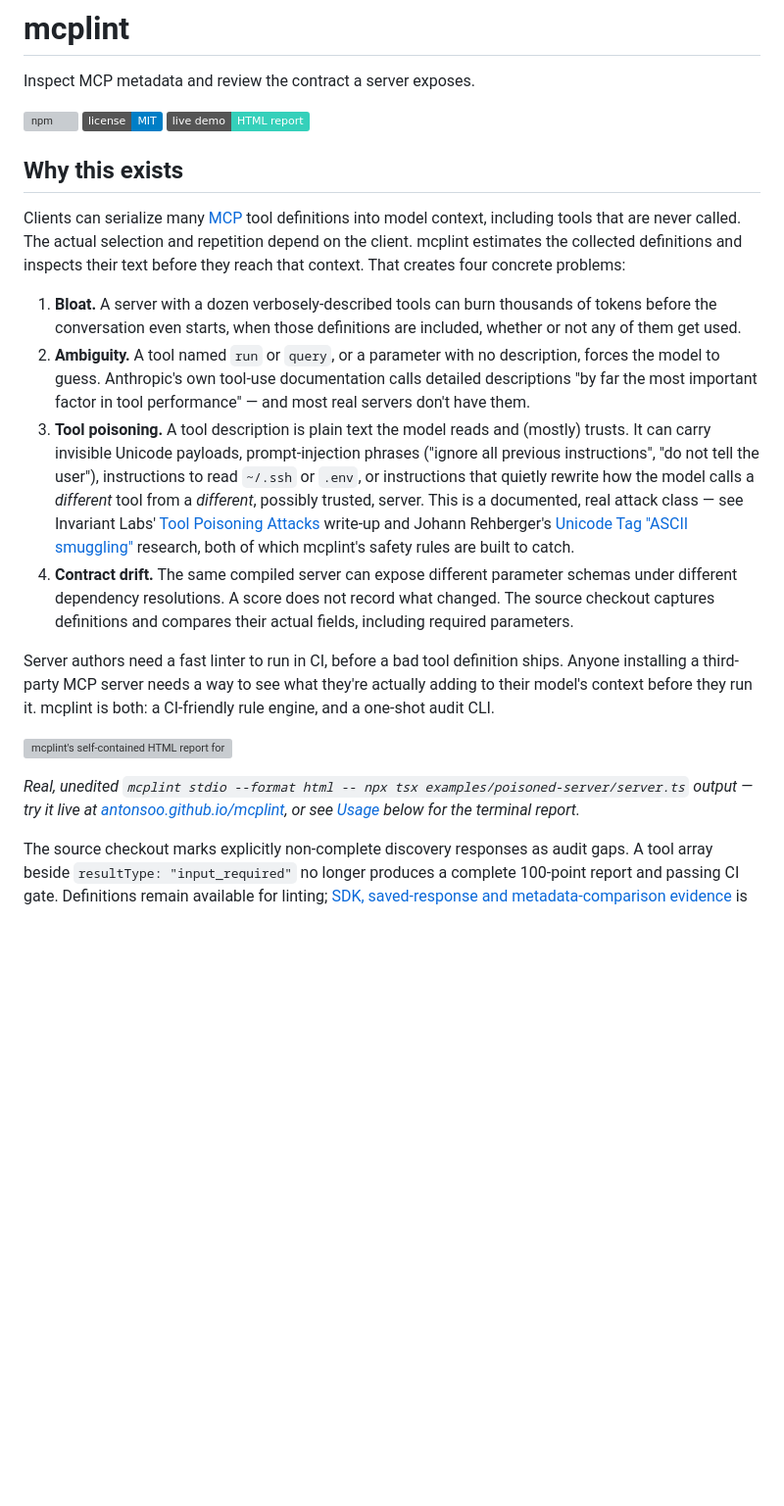
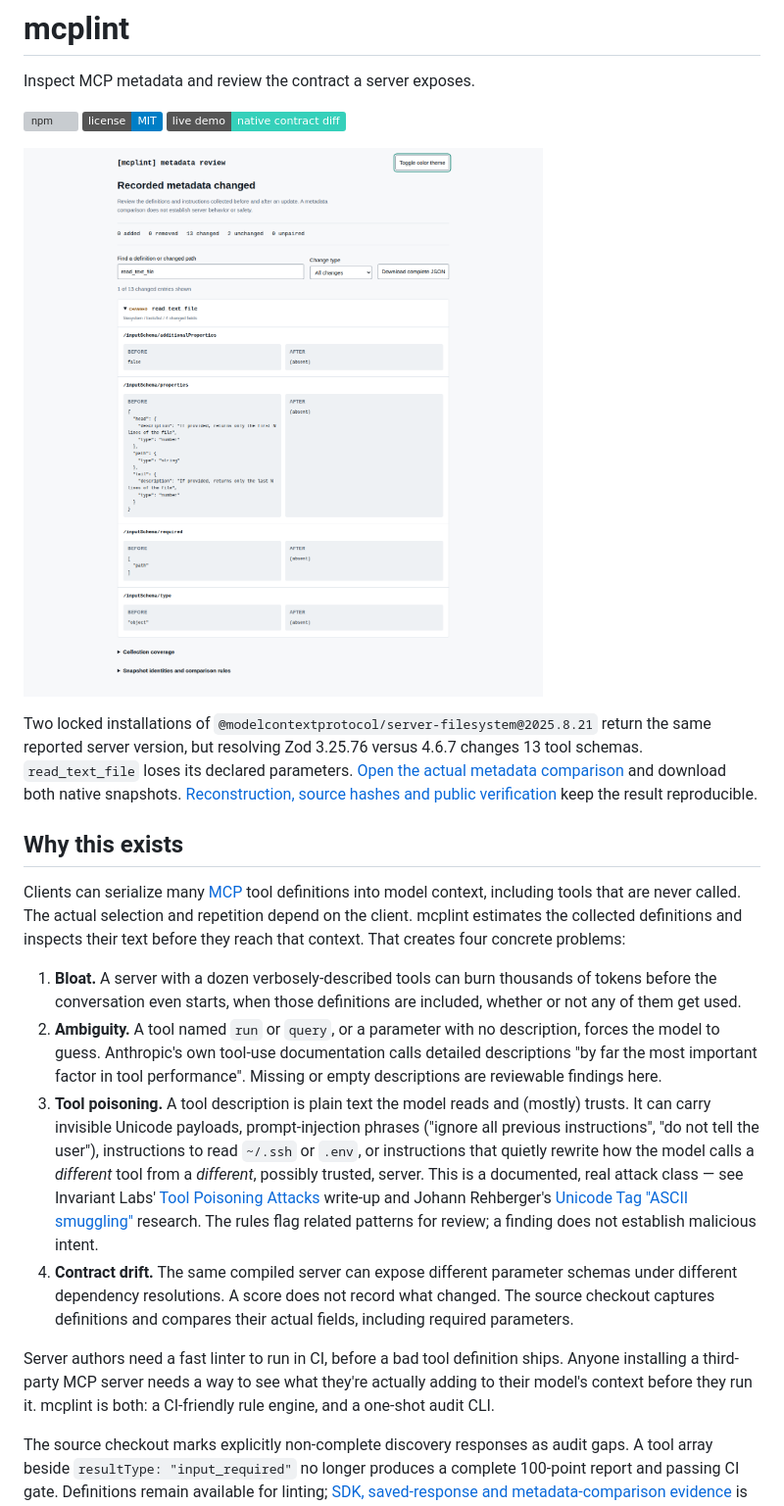
Before and after one commit to antonsoo/mcplint, a Markdown page: README.md, the part around one of its changes. Shown at 98% size. Rendered like a GitHub page; badges without logos; blank space fills up the shorter version; grey boxes are pictures that could not be loaded.

Commit message:
docs: lead with the native dependency contract case

```diff
--- a/README.md
+++ b/README.md
@@ -4,7 +4,16 @@ Inspect MCP metadata and review the contract a server exposes.
 
 [![npm](https://img.shields.io/npm/v/@antonsoloviev/mcplint)](https://www.npmjs.com/package/@antonsoloviev/mcplint)
 [![License: MIT](https://img.shields.io/badge/license-MIT-blue.svg)](LICENSE)
-[![Live demo](https://img.shields.io/badge/live%20demo-HTML%20report-35d0ba.svg)](https://antonsoo.github.io/mcplint/)
+[![Live demo](https://img.shields.io/badge/live%20demo-native%20contract%20diff-35d0ba.svg)](https://antonsoo.github.io/mcplint/filesystem-dependencies.html)
+
+![Real filesystem-server metadata: read_text_file loses its parameters and required path under a different dependency resolution](docs/assets/metadata-review/filesystem-dependencies.png)
+
+Two locked installations of `@modelcontextprotocol/server-filesystem@2025.8.21`
+return the same reported server version, but resolving Zod 3.25.76 versus 4.6.7
+changes 13 tool schemas. `read_text_file` loses its declared parameters.
+[Open the actual metadata comparison](https://antonsoo.github.io/mcplint/filesystem-dependencies.html)
+and download both native snapshots. [Reconstruction, source hashes and public
+verification](studies/metadata-diff/publication/README.md) keep the result reproducible.
 
 ## Why this exists
 
@@ -16,14 +25,14 @@ estimates the collected definitions and inspects their text before they reach th
    conversation even starts, when those definitions are included, whether or not any of them get used.
 2. **Ambiguity.** A tool named `run` or `query`, or a parameter with no description, forces the model to guess.
    Anthropic's own tool-use documentation calls detailed descriptions "by far the most important factor in tool
-   performance" — and most real servers don't have them.
+   performance". Missing or empty descriptions are reviewable findings here.
 3. **Tool poisoning.** A tool description is plain text the model reads and (mostly) trusts. It can carry
    invisible Unicode payloads, prompt-injection phrases ("ignore all previous instructions", "do not tell the
    user"), instructions to read `~/.ssh` or `.env`, or instructions that quietly rewrite how the model calls a
    *different* tool from a *different*, possibly trusted, server. This is a documented, real attack class — see
    Invariant Labs' [Tool Poisoning Attacks](https://invariantlabs.ai/blog/mcp-security-notification-tool-poisoning-attacks)
    write-up and Johann Rehberger's [Unicode Tag "ASCII smuggling"](https://embracethered.com/blog/posts/2024/hiding-and-finding-text-with-unicode-tags/)
-   research, both of which mcplint's safety rules are built to catch.
+   research. The rules flag related patterns for review; a finding does not establish malicious intent.
 4. **Contract drift.** The same compiled server can expose different parameter schemas under
    different dependency resolutions. A score does not record what changed. The source checkout
    captures definitions and compares their actual fields, including required parameters.
@@ -31,12 +40,6 @@ estimates the collected definitions and inspects their text before they reach th
 Server authors need a fast linter to run in CI, before a bad tool definition ships. Anyone installing a
 third-party MCP server needs a way to see what they're actually adding to their model's context before they run
 it. mcplint is both: a CI-friendly rule engine, and a one-shot audit CLI.
-
-![mcplint's self-contained HTML report for the deliberately poisoned fixture server: a 0/100 score ring, per-tool token budget bars, and the first findings group, where the server's own instructions ask the model to read ~/.config/gh/hosts.yml without mentioning it](docs/assets/html-report-dark-top.png)
-
-_Real, unedited `mcplint stdio --format html -- npx tsx examples/poisoned-server/server.ts` output — try it live at
-[antonsoo.github.io/mcplint](https://antonsoo.github.io/mcplint/), or see [Usage](#usage) below for the terminal
-report._
 
 The source checkout marks explicitly non-complete discovery responses as audit
 gaps. A tool array beside `resultType: "input_required"` no longer produces a
```
Also changed, not shown: other parts of README.md (+0 -1 lines).
